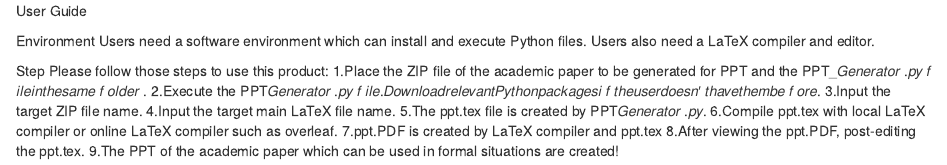
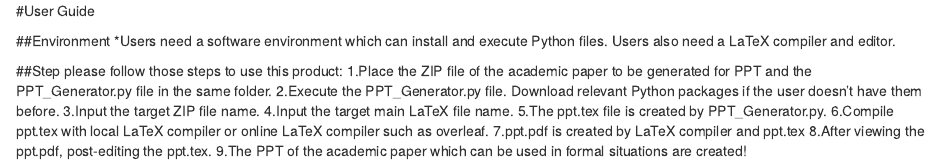
Before and after one commit to monolithmobius/paper2ppt, an R Markdown document (manual.rmd): the page in a window 1100 px wide, from its top. Rendered offline with R 4.5, knitr and Pandoc, with nearby package versions.

Commit message:
Update manual.rmd

```diff
--- a/manual.rmd
+++ b/manual.rmd
@@ -1,18 +1,19 @@
-User Guide
+#User Guide
 
-Environment
-Users need a software environment which can install and execute Python files. Users also need a
-LaTeX compiler and editor.
+##Environment
+*Users need a software environment which can install and execute Python files. Users also need a LaTeX compiler and editor.
 
-Step
-Please follow those steps to use this product:
-1.Place the ZIP file of the academic paper to be generated for PPT and the PPT_𝐺𝑒𝑛𝑒𝑟𝑎𝑡𝑜𝑟 .𝑝𝑦 𝑓 𝑖𝑙𝑒𝑖𝑛𝑡ℎ𝑒𝑠𝑎𝑚𝑒 𝑓 𝑜𝑙𝑑𝑒𝑟 .
-2.Execute the PPT𝐺𝑒𝑛𝑒𝑟𝑎𝑡𝑜𝑟 .𝑝𝑦 𝑓 𝑖𝑙𝑒.𝐷𝑜𝑤𝑛𝑙𝑜𝑎𝑑𝑟𝑒𝑙𝑒𝑣𝑎𝑛𝑡𝑃𝑦𝑡ℎ𝑜𝑛𝑝𝑎𝑐𝑘𝑎𝑔𝑒𝑠𝑖 𝑓 𝑡ℎ𝑒𝑢𝑠𝑒𝑟𝑑𝑜𝑒𝑠𝑛′
-𝑡ℎ𝑎𝑣𝑒𝑡ℎ𝑒𝑚𝑏𝑒 𝑓 𝑜𝑟𝑒.
+
+##Step
+please follow those steps to use this product:
+1.Place the ZIP file of the academic paper to be generated for PPT and the PPT_Generator.py
+file in the same folder.
+2.Execute the PPT_Generator.py file. Download relevant Python packages if the user doesn’t
+have them before.
 3.Input the target ZIP file name.
 4.Input the target main LaTeX file name.
-5.The ppt.tex file is created by PPT𝐺𝑒𝑛𝑒𝑟𝑎𝑡𝑜𝑟 .𝑝𝑦.
+5.The ppt.tex file is created by PPT_Generator.py.
 6.Compile ppt.tex with local LaTeX compiler or online LaTeX compiler such as overleaf.
-7.ppt.PDF is created by LaTeX compiler and ppt.tex
-8.After viewing the ppt.PDF, post-editing the ppt.tex.
+7.ppt.pdf is created by LaTeX compiler and ppt.tex
+8.After viewing the ppt.pdf, post-editing the ppt.tex.
 9.The PPT of the academic paper which can be used in formal situations are created!
```
